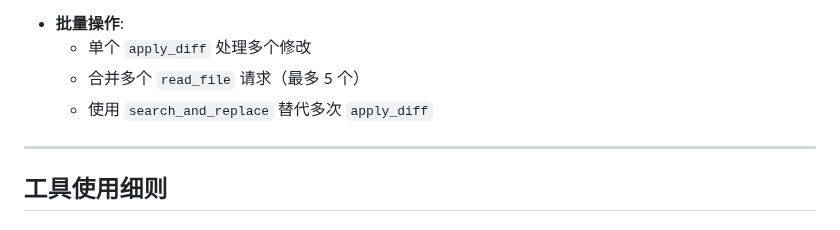
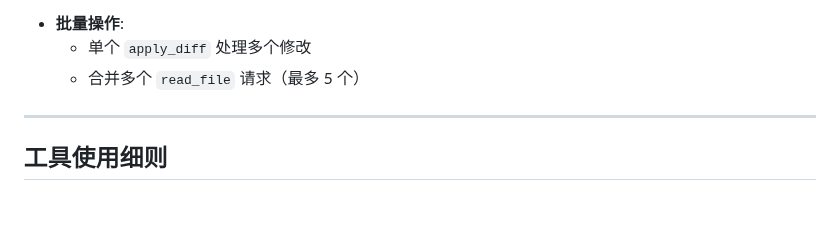
Before and after one commit to lazygophers/roo, a Markdown page: roo/rules/tool-usage.md, the part around the change. Drawn GitHub-style.

Commit message:
docs(roo): 更新 tool-usage.md
- 移除了关于批量操作的冗余子列表
- 优化了文档结构，提高了可读性

```diff
--- a/roo/rules/tool-usage.md
+++ b/roo/rules/tool-usage.md
@@ -81,7 +81,6 @@ _原则：使用最合适的工具，并确保结果与预期一致。_
 - **批量操作**:
   - 单个 `apply_diff` 处理多个修改
   - 合并多个 `read_file` 请求（最多 5 个）
-  - 使用 `search_and_replace` 替代多次 `apply_diff`
 
 ---
 
```
